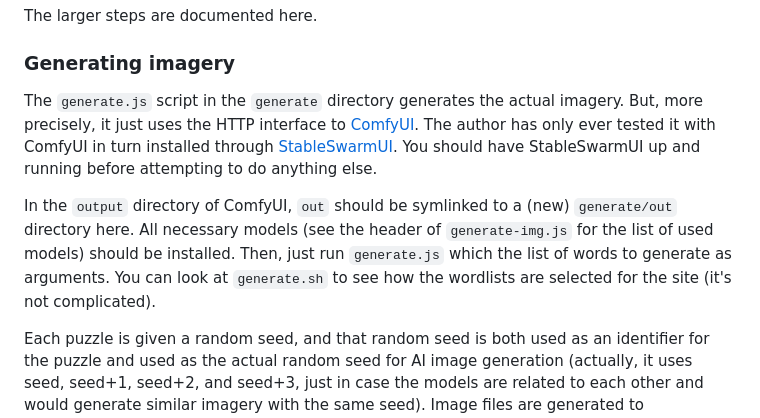
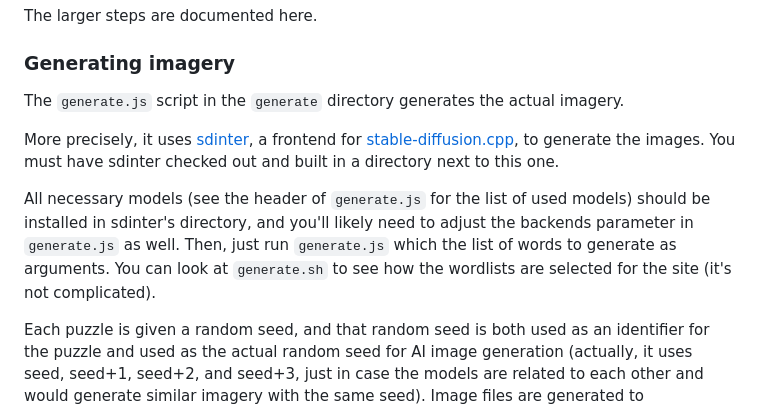
Before and after one commit to Yahweasel/contraptcha, a Markdown page: README.md, the part around the change. Rendered like a GitHub page.

Commit message:
Documenting the new sdinter system

```diff
--- a/README.md
+++ b/README.md
@@ -30,17 +30,19 @@ The larger steps are documented here.
 ### Generating imagery
 
 The `generate.js` script in the `generate` directory generates the actual
-imagery. But, more precisely, it just uses the HTTP interface to
-[ComfyUI](https://github.com/comfyanonymous/ComfyUI). The author has only ever
-tested it with ComfyUI in turn installed through
-[StableSwarmUI](https://github.com/Stability-AI/StableSwarmUI). You should have
-StableSwarmUI up and running before attempting to do anything else.
+imagery.
 
-In the `output` directory of ComfyUI, `out` should be symlinked to a (new)
-`generate/out` directory here. All necessary models (see the header of
-`generate-img.js` for the list of used models) should be installed. Then, just
-run `generate.js` which the list of words to generate as arguments. You can look
-at `generate.sh` to see how the wordlists are selected for the site (it's not
+More precisely, it uses [sdinter](https://github.com/Yahweasel/sdinter), a
+frontend for
+[stable-diffusion.cpp](https://github.com/leejet/stable-diffusion.cpp), to
+generate the images. You must have sdinter checked out and built in a directory
+next to this one.
+
+All necessary models (see the header of `generate.js` for the list of used
+models) should be installed in sdinter's directory, and you'll likely need to
+adjust the backends parameter in `generate.js` as well. Then, just run
+`generate.js` which the list of words to generate as arguments. You can look at
+`generate.sh` to see how the wordlists are selected for the site (it's not
 complicated).
 
 Each puzzle is given a random seed, and that random seed is both used as an
```
